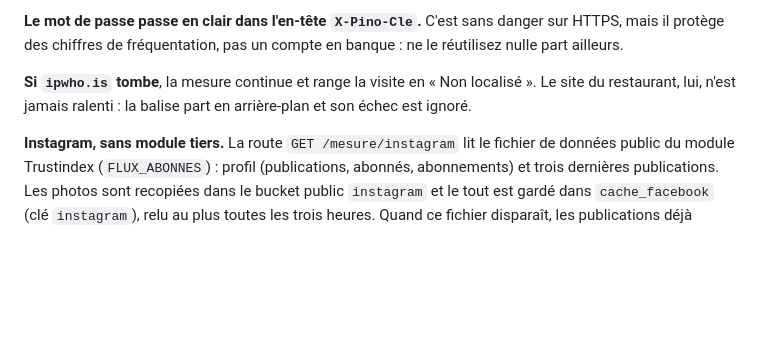
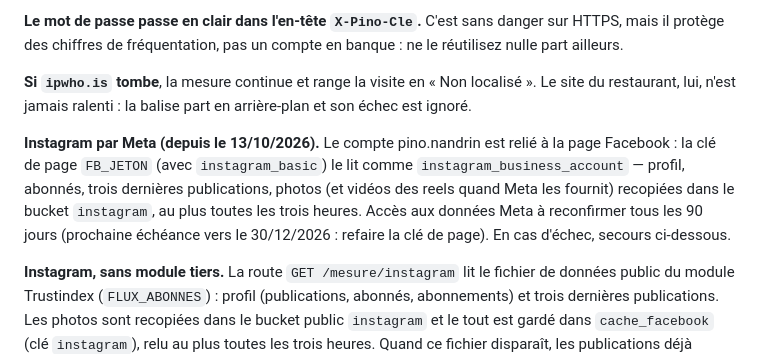
Before and after one commit to CronoBots/PIZZAPINO, a Markdown page: mesure/README.md, the part around the change. GitHub-like rendering; blank space fills up the shorter version.

Commit message:
README mesure : Instagram par Meta, déploiement v39
Co-Authored-By: Claude Opus 5.5 <noreply@anthropic.com>
Claude-Session: https://claude.ai/code/session_01VxjiUo8UwE5Cavwd4K8vku

```diff
--- a/mesure/README.md
+++ b/mesure/README.md
@@ -319,6 +319,14 @@ banque : ne le réutilisez nulle part ailleurs.
 localisé ». Le site du restaurant, lui, n'est jamais ralenti : la balise part en
 arrière-plan et son échec est ignoré.
 
+**Instagram par Meta (depuis le 13/10/2026).** Le compte pino.nandrin est relié
+à la page Facebook : la clé de page `FB_JETON` (avec `instagram_basic`) le lit
+comme `instagram_business_account` — profil, abonnés, trois dernières
+publications, photos (et vidéos des reels quand Meta les fournit) recopiées
+dans le bucket `instagram`, au plus toutes les trois heures. Accès aux données
+Meta à reconfirmer tous les 90 jours (prochaine échéance vers le 30/12/2026 :
+refaire la clé de page). En cas d'échec, secours ci-dessous.
+
 **Instagram, sans module tiers.** La route `GET /mesure/instagram` lit le
 fichier de données public du module Trustindex (`FLUX_ABONNES`) : profil
 (publications, abonnés, abonnements) et trois dernières publications. Les
```
